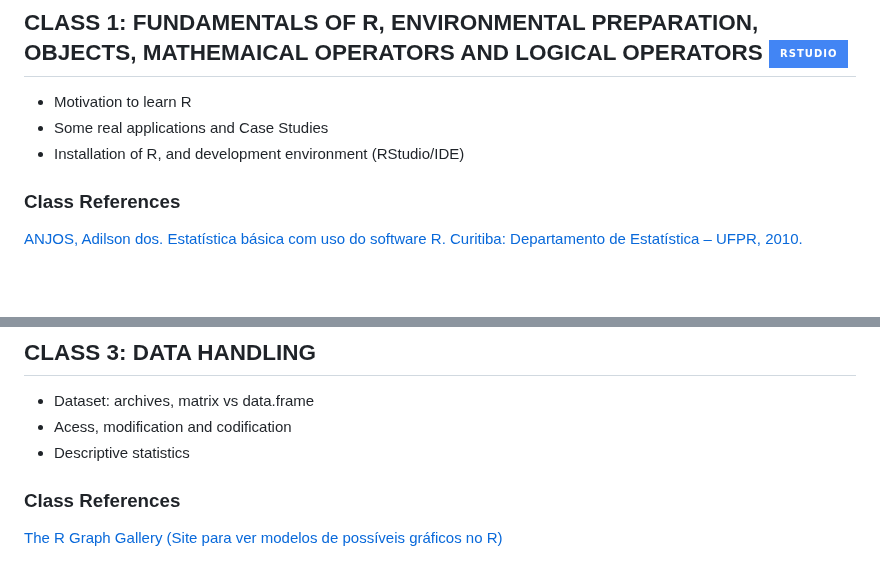
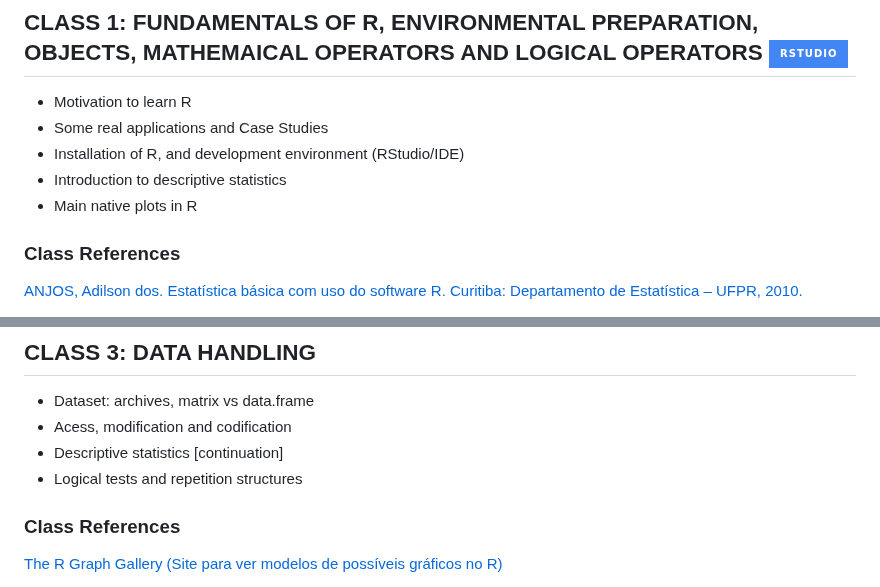
Before and after one commit to ryallmeida/r_p_saude, a Markdown page: README.md, 2 parts joined by grey strips. GitHub-like rendering; badges without logos; blank space fills up the shorter version.

Commit message:
Add topics on descriptive statistics and plots

```diff
--- a/README.md
+++ b/README.md
@@ -8,6 +8,8 @@ Repositório dos códigos utilizados no "Curso: R para Saúde" realizado pela pa
 * Motivation to learn R
 * Some real applications and Case Studies
 * Installation  of R, and development environment (RStudio/IDE)
+* Introduction to descriptive statistics
+* Main native plots in R
 
 ### Class References
 
@@ -33,7 +35,8 @@ Repositório dos códigos utilizados no "Curso: R para Saúde" realizado pela pa
 
 * Dataset: archives, matrix vs data.frame
 * Acess, modification and codification
-* Descriptive statistics
+* Descriptive statistics [continuation]
+* Logical tests and repetition structures
 
 ### Class References
 
```
